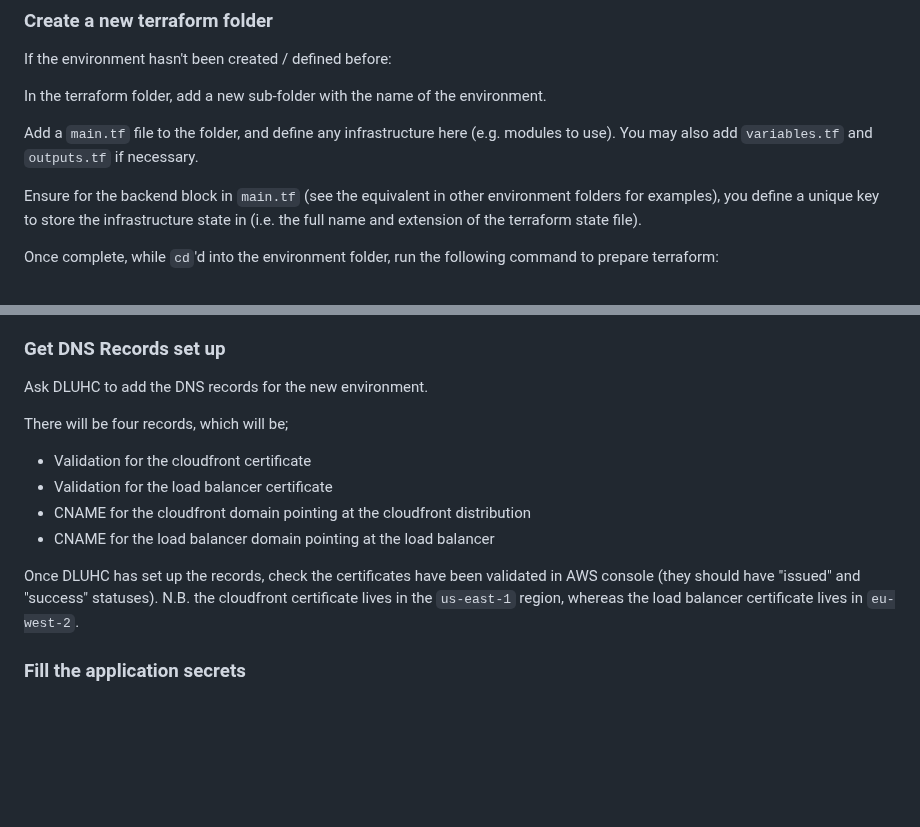
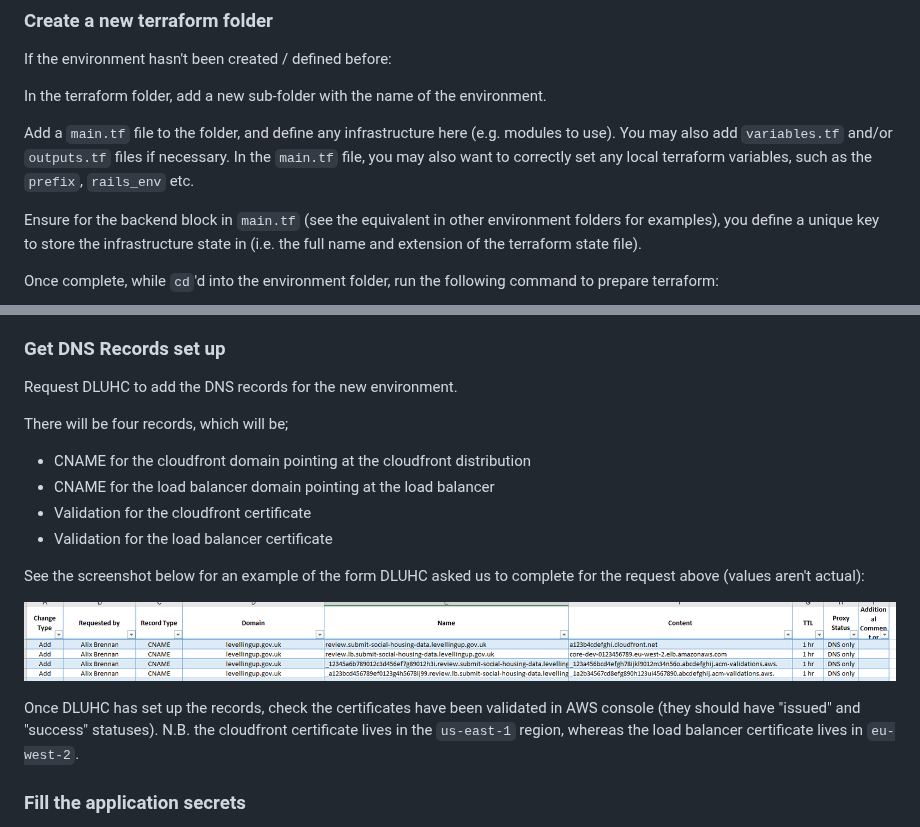
Before and after one commit to communitiesuk/submit-social-housing-lettings-and-sales-data-infrastructure, a Markdown page: docs/environment_creation_from_scratch.md, 2 parts joined by grey strips. Drawn GitHub-style; pictures changed too: docs/add_dns_records_dluhc_request_example.png (added); blank space fills up the shorter version.

Commit message:
CLDC-2763: add example of DNS records request and update instructions in create env from scratch docs

```diff
--- a/docs/environment_creation_from_scratch.md
+++ b/docs/environment_creation_from_scratch.md
@@ -18,7 +18,8 @@ If the environment hasn't been created / defined before:
 In the terraform folder, add a new sub-folder with the name of the environment.
 
 Add a `main.tf` file to the folder, and define any infrastructure here (e.g. modules to use). You may also add
-`variables.tf` and `outputs.tf` if necessary.
+`variables.tf` and/or `outputs.tf` files if necessary. In the `main.tf` file, you may also want to correctly set any local
+terraform variables, such as the `prefix`, `rails_env` etc.
 
 Ensure for the backend block in `main.tf` (see the equivalent in other environment folders for examples), you define a
 unique key to store the infrastructure state in (i.e. the full name and extension of the terraform state file).
@@ -42,17 +43,23 @@ secrets; which are necessary before creating the full app).
 
 ### Get DNS Records set up
 
-Ask DLUHC to add the DNS records for the new environment.
+Request DLUHC to add the DNS records for the new environment.
 
 There will be four records, which will be;
+* CNAME for the cloudfront domain pointing at the cloudfront distribution
+* CNAME for the load balancer domain pointing at the load balancer
 * Validation for the cloudfront certificate
 * Validation for the load balancer certificate
-* CNAME for the cloudfront domain pointing at the cloudfront distribution
-* CNAME for the load balancer domain pointing at the load balancer
+
+See the screenshot below for an example of the form DLUHC asked us to complete for the request above (values aren't actual):
+
+![add_dns_records_dluhc_request_example.png](add_dns_records_dluhc_request_example.png)
 
 Once DLUHC has set up the records, check the certificates have been validated in AWS console (they should have "issued"
 and "success" statuses). N.B. the cloudfront certificate lives in the `us-east-1` region, whereas the load balancer
 certificate lives in `eu-west-2`.
+
+
 
 ### Fill the application secrets
 
```
